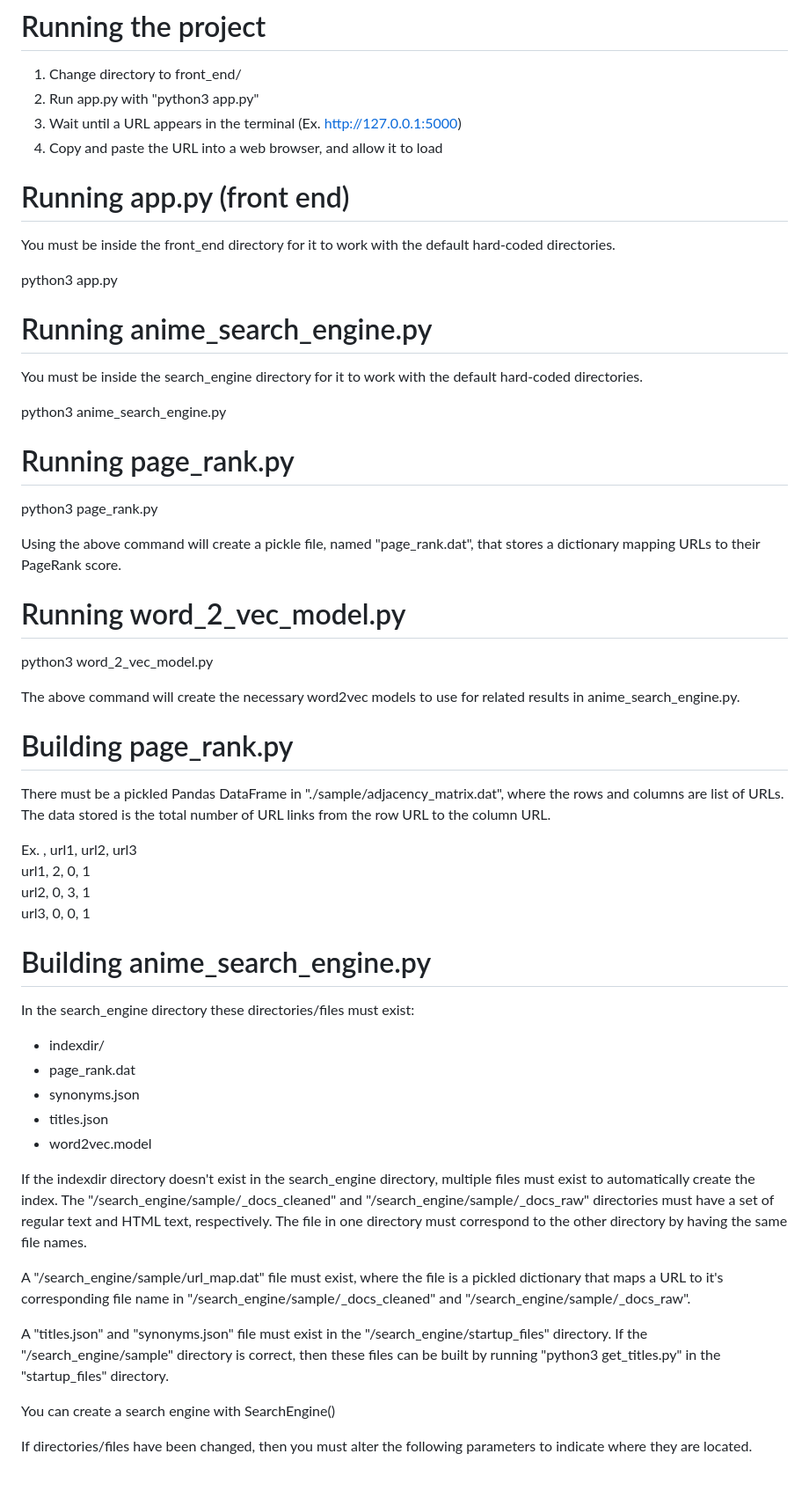
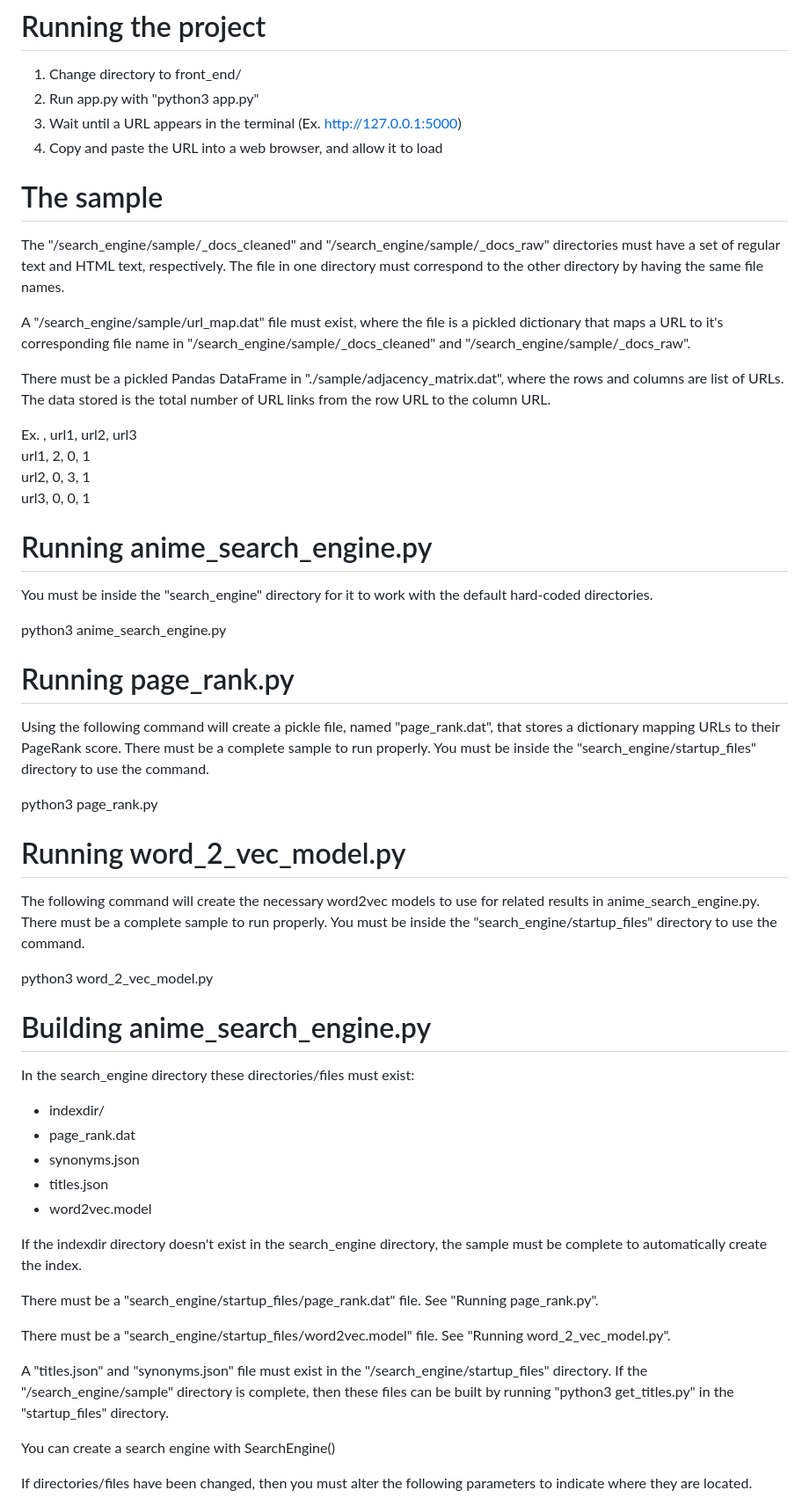
Before and after one commit to Endermandels/JarOfPickles2.0, a Markdown page: README.md, the part around the change. Shown: that part at 88% size. Rendered like a GitHub page; blank space fills up the shorter version.

```diff
--- a/README.md
+++ b/README.md
@@ -6,36 +6,11 @@
 3. Wait until a URL appears in the terminal (Ex. http://127.0.0.1:5000)
 4. Copy and paste the URL into a web browser, and allow it to load
 
+# The sample
 
-# Running app.py (front end)
+The "/search_engine/sample/\_docs_cleaned" and "/search_engine/sample/\_docs_raw" directories must have a set of regular text and HTML text, respectively. The file in one directory must correspond to the other directory by having the same file names.
 
-You must be inside the front_end directory for it to work with the default hard-coded directories.
-
-python3 app.py
-
-
-# Running anime_search_engine.py
-
-You must be inside the search_engine directory for it to work with the default hard-coded directories.
-
-python3 anime_search_engine.py
-
-
-# Running page_rank.py
-
-python3 page_rank.py
-
-Using the above command will create a pickle file, named "page_rank.dat", that stores a dictionary mapping URLs to their PageRank score.
-
-
-# Running word_2_vec_model.py
-
-python3 word_2_vec_model.py
-
-The above command will create the necessary word2vec models to use for related results in anime_search_engine.py.
-
-
-# Building page_rank.py
+A "/search_engine/sample/url\_map.dat" file must exist, where the file is a pickled dictionary that maps a URL to it's corresponding file name in "/search_engine/sample/\_docs\_cleaned" and "/search_engine/sample/\_docs_raw".
 
 There must be a pickled Pandas DataFrame in "./sample/adjacency_matrix.dat", where the rows and columns are list of URLs. The data stored is the total number of URL links from the row URL to the column URL.
 
@@ -45,6 +20,26 @@ url1,	2,	0,	1
 url2,	0,	3,	1
 url3,	0,	0,	1
 
+
+# Running anime_search_engine.py
+
+You must be inside the "search_engine" directory for it to work with the default hard-coded directories.
+
+python3 anime_search_engine.py
+
+
+# Running page_rank.py
+
+Using the following command will create a pickle file, named "page_rank.dat", that stores a dictionary mapping URLs to their PageRank score. There must be a complete sample to run properly. You must be inside the "search_engine/startup_files" directory to use the command.
+
+python3 page_rank.py
+
+
+# Running word_2_vec_model.py
+
+The following command will create the necessary word2vec models to use for related results in anime_search_engine.py. There must be a complete sample to run properly. You must be inside the "search_engine/startup_files" directory to use the command.
+
+python3 word_2_vec_model.py
 
 
 # Building anime_search_engine.py
@@ -56,13 +51,13 @@ In the search_engine directory these directories/files must exist:
 - titles.json
 - word2vec.model
 
-If the indexdir directory doesn't exist in the search_engine directory, multiple files must exist to automatically create the index. The "/search_engine/sample/\_docs_cleaned" and "/search_engine/sample/\_docs_raw" directories must have a set of regular text and HTML text, respectively. The file in one directory must correspond to the other directory by having the same file names.
+If the indexdir directory doesn't exist in the search_engine directory, the sample must be complete to automatically create the index.
 
-A "/search_engine/sample/url\_map.dat" file must exist, where the file is a pickled dictionary that maps a URL to it's corresponding file name in "/search_engine/sample/\_docs\_cleaned" and "/search_engine/sample/\_docs_raw".
+There must be a "search_engine/startup_files/page_rank.dat" file. See "Running page_rank.py".
 
+There must be a "search_engine/startup_files/word2vec.model" file. See "Running word_2_vec_model.py".
 
-A "titles.json" and "synonyms.json" file must exist in the "/search_engine/startup_files" directory. If the "/search_engine/sample" directory is correct, then these files can be built by running "python3 get_titles.py" in the "startup_files" directory.
-
+A "titles.json" and "synonyms.json" file must exist in the "/search_engine/startup_files" directory. If the "/search_engine/sample" directory is complete, then these files can be built by running "python3 get_titles.py" in the "startup_files" directory.
 
 You can create a search engine with SearchEngine()
 
```
